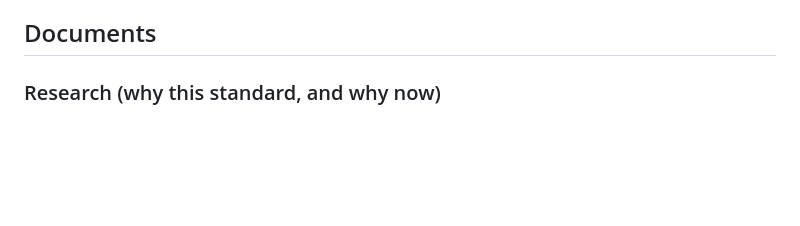
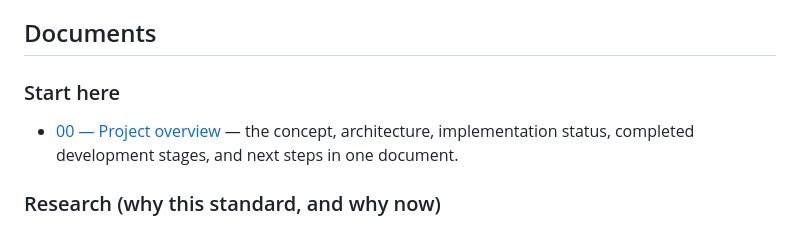
Before and after one commit to opennodes-io/opennodes, a Markdown page: README.md, the part around the change. GitHub-like rendering; blank space fills up the shorter version.

Commit message:
release: project overview document
Co-Authored-By: Claude Fable 5 <noreply@anthropic.com>

```diff
--- a/README.md
+++ b/README.md
@@ -10,6 +10,9 @@ Home: **opennodes.io**
 MCP standardized how AI applications reach *tools*; the OpenAI API shape standardized how they *invoke models*; x402 standardized how machines *pay each other* — but **nothing standardizes how a client finds an inference endpoint it doesn't already know about**: what model it serves, how big it is, what hardware backs it, how well it benchmarks, what it costs per token, and whether it's up. ONP fills exactly that gap and composes the rest from existing standards.
 
 ## Documents
+
+### Start here
+- [00 — Project overview](docs/00-project-overview.md) — the concept, architecture, implementation status, completed development stages, and next steps in one document.
 
 ### Research (why this standard, and why now)
 - [01 — Protocol & standards landscape](docs/01-protocol-landscape.md) — MCP + Registry, WebMCP, A2A, AGNTCY, ANP, NANDA, OpenAI-compatible APIs, DIDs/VCs, x402, UCAN, model cards, MLPerf; full gap analysis.
```
Also changed, not shown: docs/00-project-overview.md (added, +104 -0 lines).
